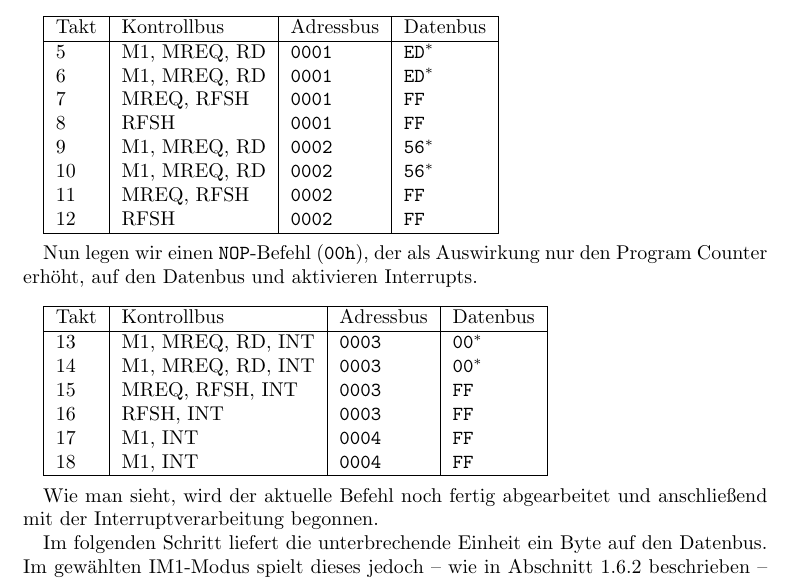
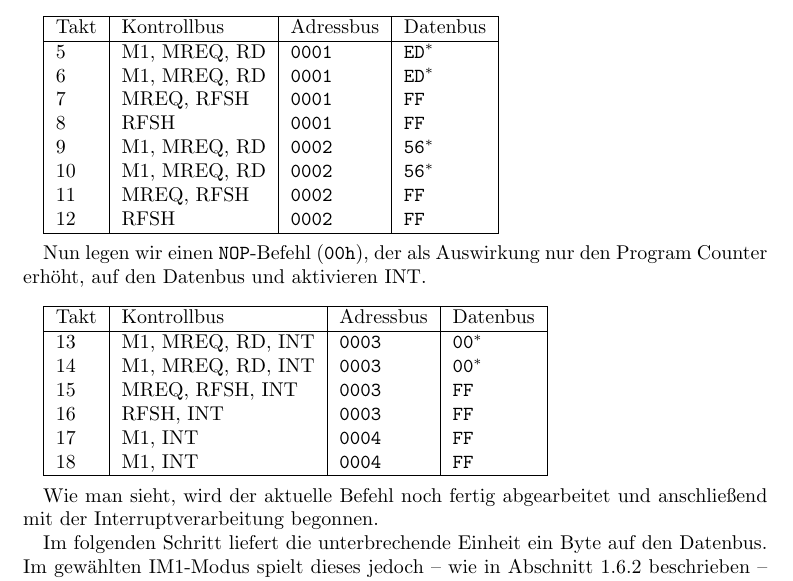
Before and after one commit to nubok/praktikum_hardwarenahe_rechnerarchitektur, a LaTeX document (E10/E10.tex): part of page 13 of 24, cut so that both start at the same text. Compiled offline with pdfLaTeX; the source files are stored in an older character set and shown here as Unicode.

Commit message:
Eine Formulierung verbessert.

```diff
--- a/E10/E10.tex
+++ b/E10/E10.tex
@@ -557,7 +557,7 @@ Takt & Kontrollbus & Adressbus & Datenbus \\
 \end{tabular}
 \\
 
-Nun legen wir einen \verb|NOP|-Befehl (\verb|00h|), der als Auswirkung nur den Program Counter erhöht, auf  den Datenbus und aktivieren Interrupts.
+Nun legen wir einen \verb|NOP|-Befehl (\verb|00h|), der als Auswirkung nur den Program Counter erhöht, auf  den Datenbus und aktivieren INT.
 
 \begin{tabular}[t]{|l|l|l|l|}
 \hline
```
